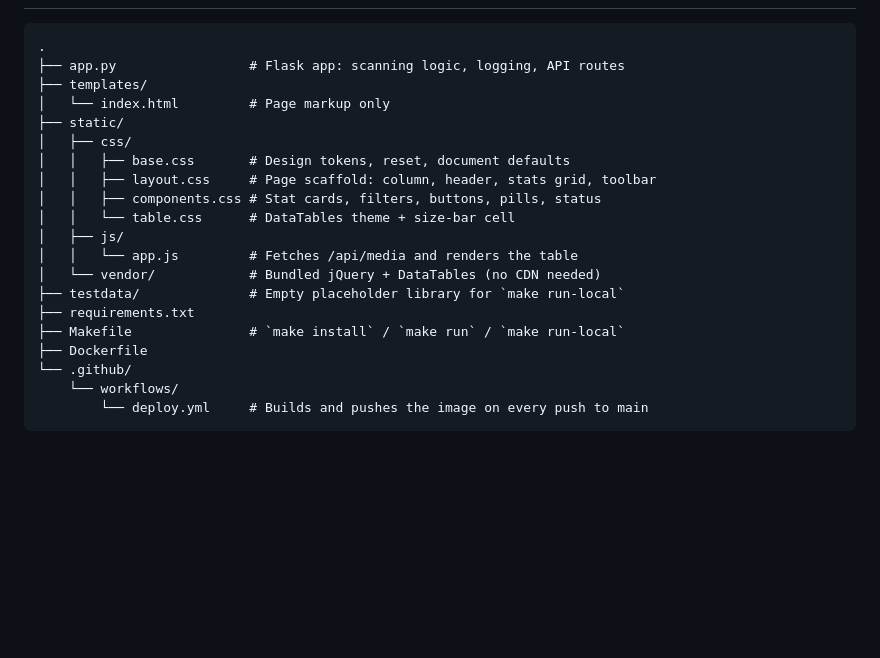
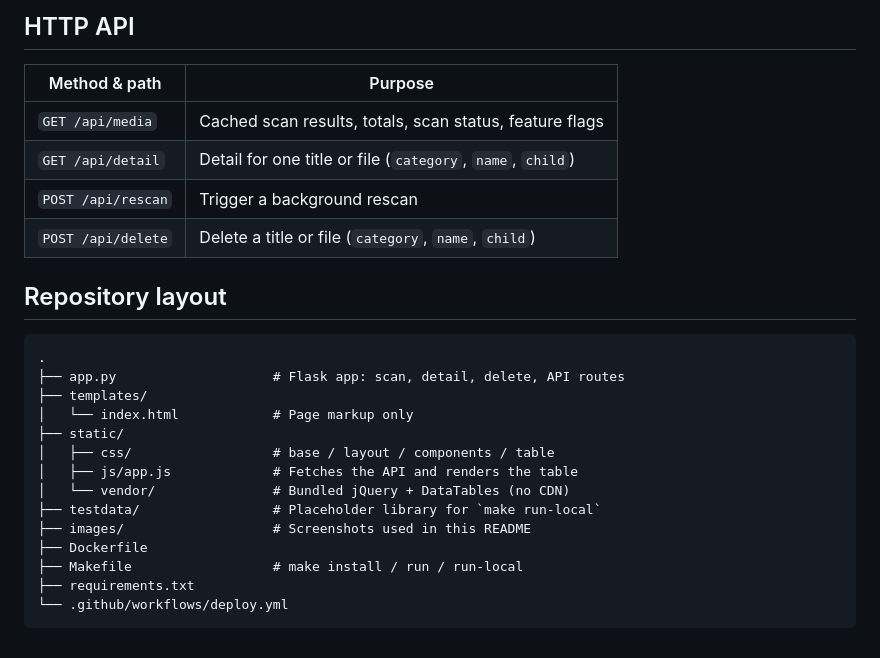
Before and after one commit to maxcraig112/sizearr, a Markdown page: README.md, the part around the change printed below. Rendered like a GitHub page; blank space fills up the shorter version.

````diff
--- a/README.md
+++ b/README.md
@@ -123,23 +120,27 @@ working without a real media library.
+## HTTP API
+
+| Method & path       | Purpose                                                    |
+|---------------------|------------------------------------------------------------|
+| `GET /api/media`    | Cached scan results, totals, scan status, feature flags   |
+| `GET /api/detail`   | Detail for one title or file (`category`, `name`, `child`)|
+| `POST /api/rescan`  | Trigger a background rescan                                |
+| `POST /api/delete`  | Delete a title or file (`category`, `name`, `child`)      |
+
+## Repository layout
 
 ```
 .
-├── app.py                 # Flask app: scanning logic, logging, API routes
+├── app.py                    # Flask app: scan, detail, delete, API routes
 ├── templates/
-│   └── index.html         # Page markup only
+│   └── index.html            # Page markup only
 ├── static/
-│   ├── css/
-│   │   ├── base.css       # Design tokens, reset, document defaults
-│   │   ├── layout.css     # Page scaffold: column, header, stats grid, toolbar
-│   │   ├── components.css # Stat cards, filters, buttons, pills, status
-│   │   └── table.css      # DataTables theme + size-bar cell
-│   ├── js/
-│   │   └── app.js         # Fetches /api/media and renders the table
-│   └── vendor/            # Bundled jQuery + DataTables (no CDN needed)
-├── testdata/              # Empty placeholder library for `make run-local`
+│   ├── css/                  # base / layout / components / table
+│   ├── js/app.js             # Fetches the API and renders the table
+│   └── vendor/               # Bundled jQuery + DataTables (no CDN)
+├── testdata/                 # Placeholder library for `make run-local`
+├── images/                   # Screenshots used in this README
+├── Dockerfile
+├── Makefile                  # make install / run / run-local
 ├── requirements.txt
-├── Makefile               # `make install` / `make run` / `make run-local`
-├── Dockerfile
-└── .github/
-    └── workflows/
-        └── deploy.yml     # Builds and pushes the image on every push to main
+└── .github/workflows/deploy.yml
 ```
````
Also changed, not shown: other parts of README.md (+74 -77 lines), images/delete-confirm.png (added), images/file-detail.png (added), images/overview.png (added), images/tv-expanded.png (added), 9 other files.
